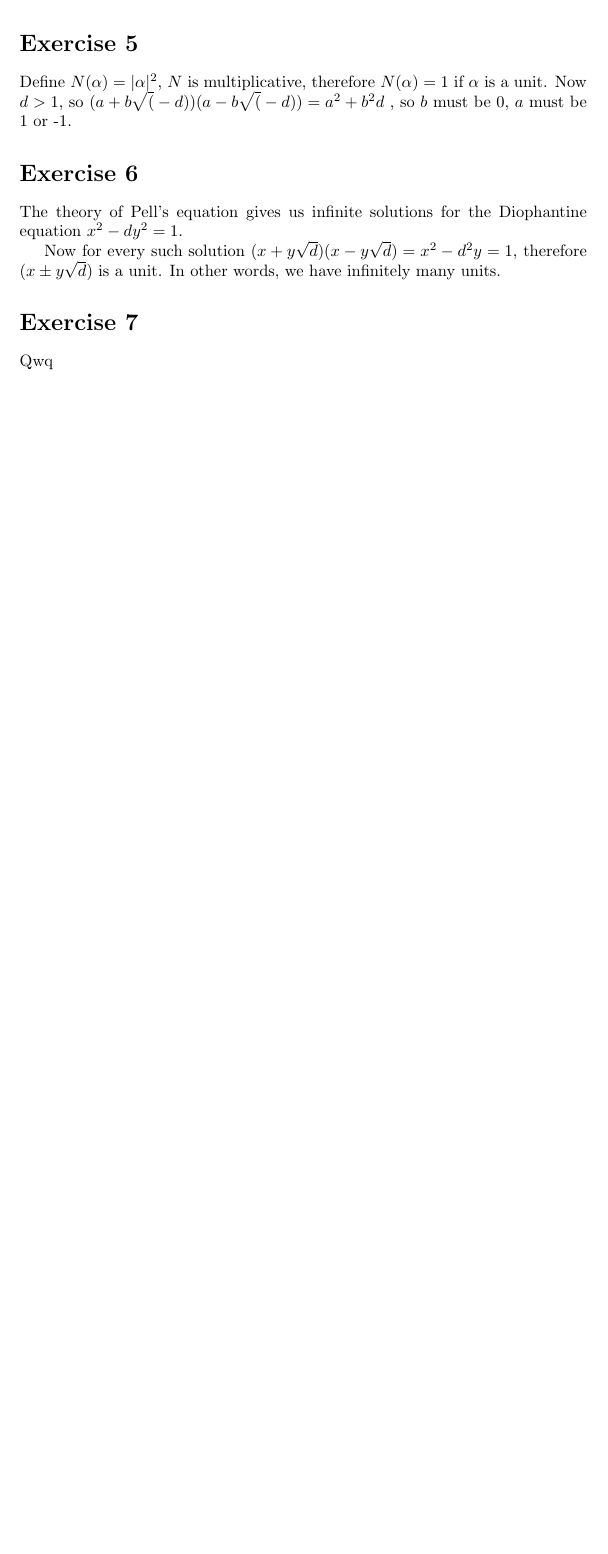
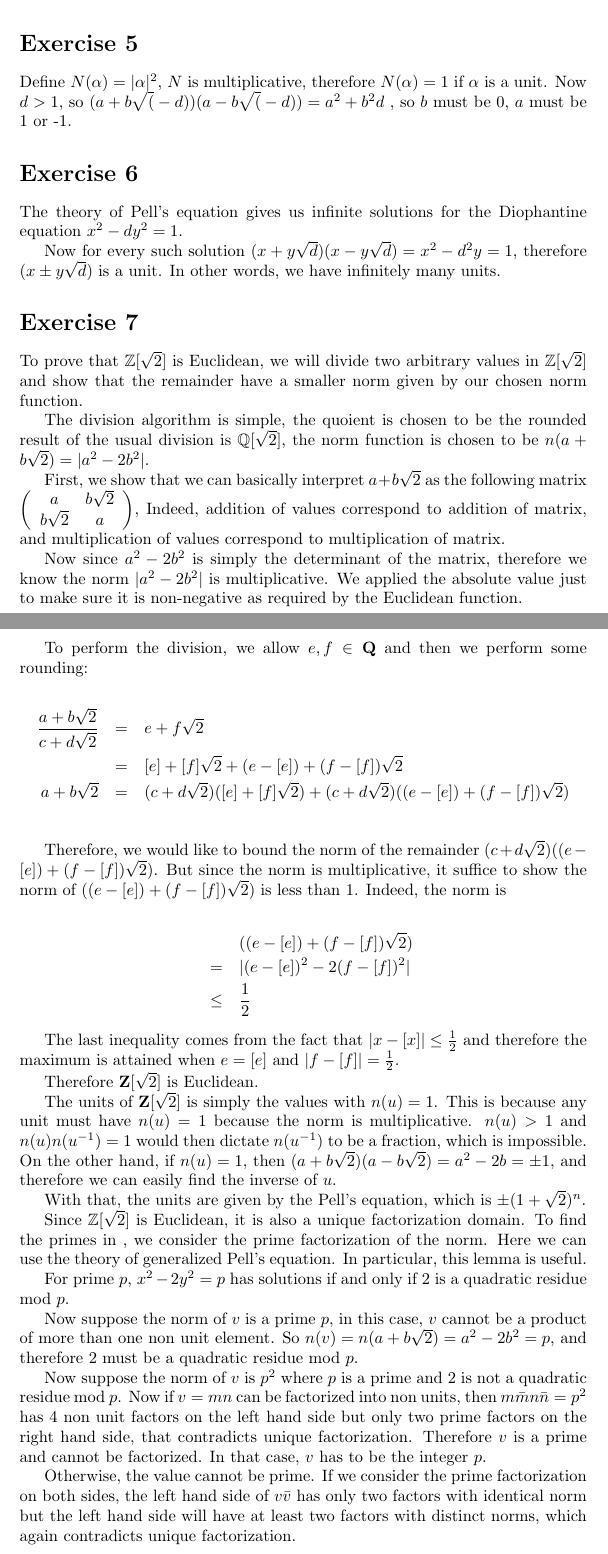
Before and after one commit to ceciliachan1979/math, a LaTeX document (Books/Neukirch/Neukirch.tex): part of page 2 of 2 before the commit and two parts of pages 2 and 3 of 4 after it, the two joined at a grey line, cut so that both start at the same text, the shorter picture padded with empty space. Compiled offline with pdfLaTeX.

Commit message:
Euclidean and primes

```diff
--- a/Books/Neukirch/Neukirch.tex
+++ b/Books/Neukirch/Neukirch.tex
@@ -1,6 +1,7 @@
 \documentclass{article}
 \usepackage[utf8]{inputenc}
 \usepackage{amsmath}
+\usepackage{amsfonts}
 
 \title{Neukirch}
 \author{Cecilia}
@@ -64,6 +65,48 @@ The theory of Pell's equation gives us infinite solutions for the Diophantine eq
 Now for every such solution $ (x + y \sqrt{d})(x - y \sqrt{d}) = x^2 - d^2y = 1 $, therefore $ (x \pm y \sqrt{d}) $ is a unit. In other words, we have infinitely many units.
 
 \section*{Exercise 7}
-Qwq
+To prove that $ \mathbb{Z}[\sqrt{2}] $ is Euclidean, we will divide two arbitrary values in $ \mathbb{Z}[\sqrt{2}] $ and show that the remainder have a smaller norm given by our chosen norm function.
+
+The division algorithm is simple, the quoient is chosen to be the rounded result of the usual division is $ \mathbb{Q}[\sqrt{2}] $, the norm function is chosen to be $ n(a + b\sqrt{2}) = |a^2 - 2b^2| $.
+
+First, we show that we can basically interpret $ a + b\sqrt{2} $ as the following matrix $\left(\begin{array}{cc}a & b\sqrt{2} \\ b\sqrt{2} & a \end{array}\right) $, Indeed, addition of values correspond to addition of matrix, and multiplication of values correspond to multiplication of matrix.
+
+Now since $ a^2 - 2b^2 $ is simply the determinant of the matrix, therefore we know the norm $ |a^2 - 2b^2| $ is multiplicative. We applied the absolute value just to make sure it is non-negative as required by the Euclidean function.
+
+To perform the division, we allow $ e, f \in \mathbf{Q} $ and then we perform some rounding:
+
+\begin{eqnarray*}
+  \frac{a+b\sqrt{2}}{c + d\sqrt{2}} &=& e + f\sqrt{2} \\
+                                    &=& [e] + [f]\sqrt{2} + (e - [e]) + (f - [f])\sqrt{2} \\
+  a+b\sqrt{2} &=& (c + d\sqrt{2})([e] + [f]\sqrt{2}) + (c + d\sqrt{2})((e - [e]) + (f - [f])\sqrt{2}) \\
+\end{eqnarray*}
+
+Therefore, we would like to bound the norm of the remainder $ (c + d\sqrt{2})((e - [e]) + (f - [f])\sqrt{2}) $. But since the norm is multiplicative, it suffice to show the norm of $ ((e - [e]) + (f - [f])\sqrt{2}) $ is less than 1. Indeed, the norm is
+
+\begin{eqnarray*}
+  & & ((e - [e]) + (f - [f])\sqrt{2}) \\
+  &=& |(e - [e])^2 - 2(f - [f])^2| \\
+  &\le& \frac{1}{2}
+\end{eqnarray*}
+
+The last inequality comes from the fact that $ |x - [x]| \le \frac{1}{2} $ and therefore the maximum is attained when $ e = [e] $ and $ |f - [f]| = \frac{1}{2} $.
+
+Therefore $ \mathbf{Z}[\sqrt{2}] $ is Euclidean.
+
+The units of $ \mathbf{Z}[\sqrt{2}] $ is simply the values with $ n(u) = 1 $. This is because any unit must have $ n(u) = 1 $ because the norm is multiplicative. $ n(u) > 1 $ and $ n(u)n(u^{-1}) = 1 $ would then dictate $ n(u^{-1}) $ to be a fraction, which is impossible. On the other hand, if $ n(u) = 1 $, then $ (a + b\sqrt{2})(a - b\sqrt{2}) = a^2 - 2b = \pm 1 $, and therefore we can easily find the inverse of $ u $.
+
+With that, the units are given by the Pell's equation, which is $ \pm(1+\sqrt{2})^n $.
+
+Since $ \mathbb{Z}[\sqrt{2}] $ is Euclidean, it is also a unique factorization domain. To find the primes in , we consider the prime factorization of the norm. Here we can use the theory of generalized Pell's equation. In particular, this lemma is useful.
+
+For prime $ p $, $ x^2 - 2y^2 = p $ has solutions if and only if $ 2 $ is a quadratic residue mod $ p $.
+
+Now suppose the norm of $ v $ is a prime $ p $, in this case, $ v $ cannot be a product of more than one non unit element. So $ n(v) = n(a + b\sqrt{2}) = a^2 - 2b^2 = p $, and therefore $ 2 $ must be a quadratic residue mod $ p $.
+
+Now suppose the norm of $ v $ is $ p^2 $ where $ p $ is a prime and 2 is not a quadratic residue mod $ p $. Now if $ v = mn $ can be factorized into non units, then $ m\bar{m}n\bar{n} = p^2 $ has 4 non unit factors on the left hand side but only two prime factors on the right hand side, that contradicts unique factorization. Therefore $ v $ is a prime and cannot be factorized. In that case, $ v $ has to be the integer $ p $.
+
+Otherwise, the value cannot be prime. If we consider the prime factorization on both sides, the left hand side of $ v\bar{v} $ has only two factors with identical norm but the left hand side will have at least two factors with distinct norms, which again contradicts unique factorization.
+
+That shows the primes in $ \mathbf{Z}[\sqrt{2}] $ are either integer primes with 2 not a quadratic residue mod $ p $ or solutions to the generalized Pell's equation $ x^2 - 2y^2 = p $ with $ p $ a quadratic mod $ p $.
 
 \end{document}
```
